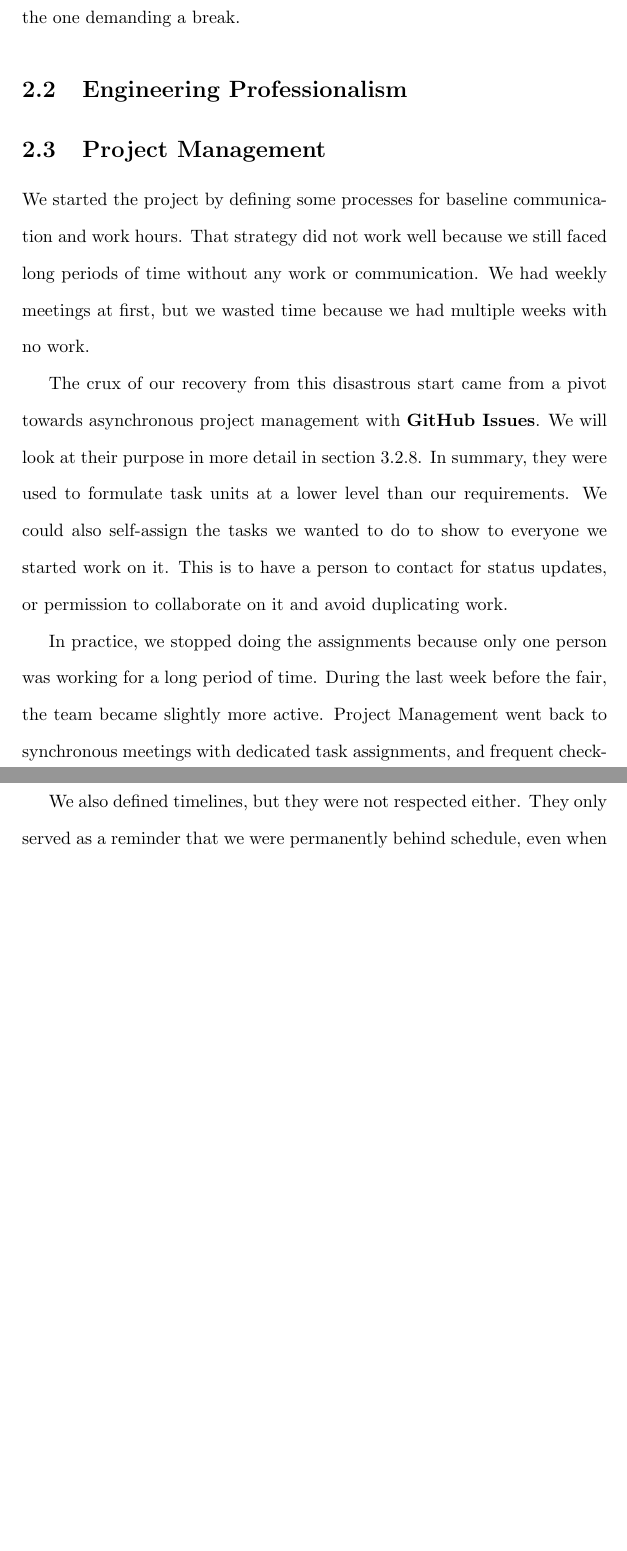
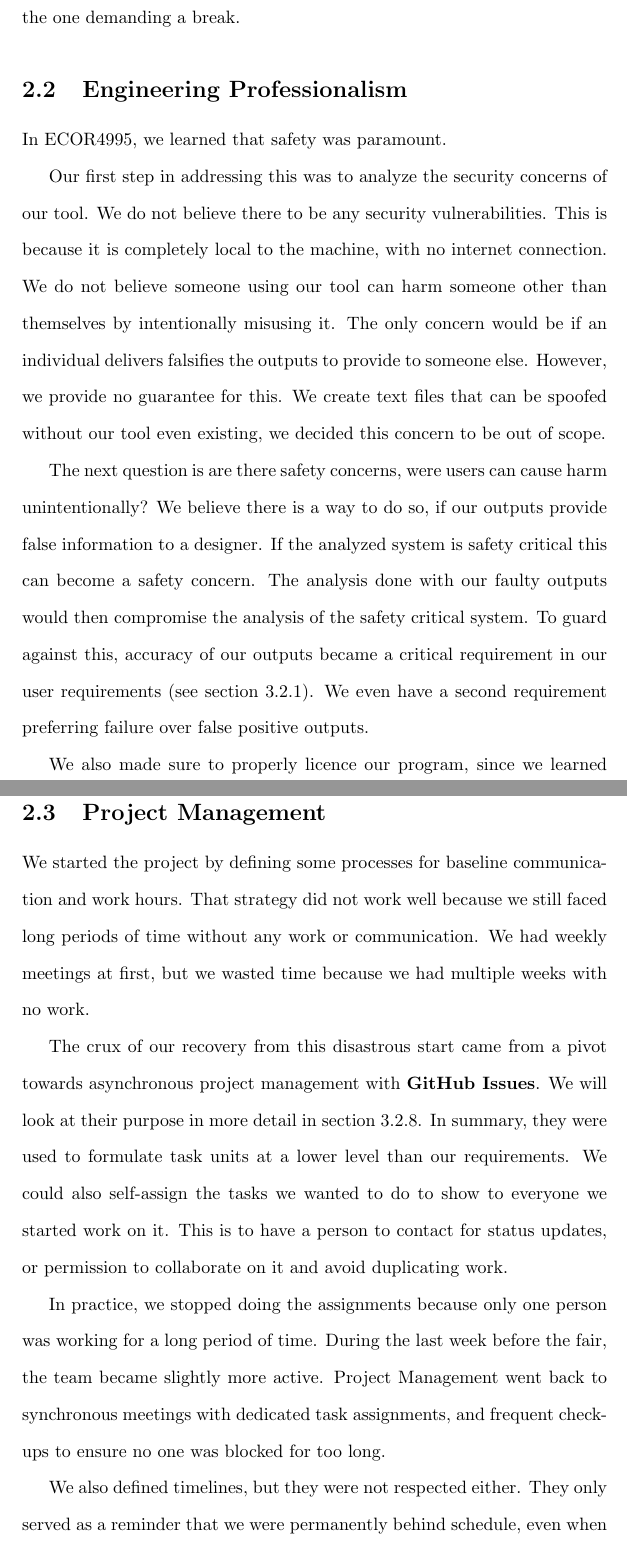
Before and after one commit to 4907-49-2024/U2C, a LaTeX document (docs/finalReport.tex, which reads docs/sections/process.tex): two parts of pages 11 and 12 of 43, joined at a grey line, cut so that both start at the same text, the shorter picture padded with empty space. Compiled offline with pdfLaTeX.

Commit message:
Added ECOR4995 section

```diff
--- a/docs/sections/process.tex
+++ b/docs/sections/process.tex
@@ -40,6 +40,24 @@ After 8 hours of work without breaks writing a report, hands start aching and yo
 % subsection  (end)
 
 \subsection{Engineering Professionalism}\label{subsec:engineering-professionalism}
+In ECOR4995, we learned that safety was paramount.
+
+Our first step in addressing this was to analyze the security concerns of our tool.
+We do not believe there to be any security vulnerabilities.
+This is because it is completely local to the machine, with no internet connection.
+We do not believe someone using our tool can harm someone other than themselves by intentionally misusing it.
+The only concern would be if an individual delivers falsifies the outputs to provide to someone else.
+However, we provide no guarantee for this.
+We create text files that can be spoofed without our tool even existing, we decided this concern to be out of scope.
+
+The next question is are there safety concerns, were users can cause harm unintentionally?
+We believe there is a way to do so, if our outputs provide false information to a designer.
+If the analyzed system is safety critical this can become a safety concern.
+The analysis done with our faulty outputs would then compromise the analysis of the safety critical system.
+To guard against this, accuracy of our outputs became a critical requirement in our user requirements (see section~\ref{subsubsec:user-reqs}).
+We even have a second requirement preferring failure over false positive outputs.
+
+We also made sure to properly licence our program, since we learned that intellectual property was pretty important.
 
 \subsection{Project Management}\label{subsec:project-management}
 We started the project by defining some processes for baseline communication and work hours.
```
